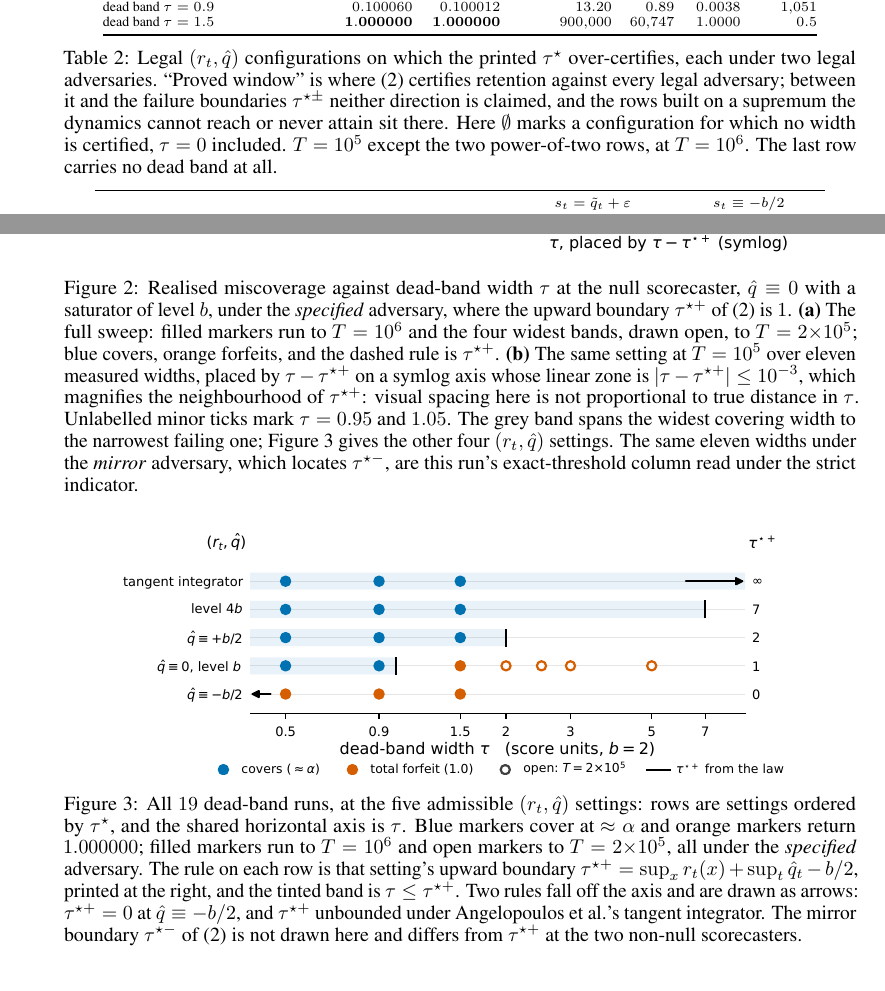
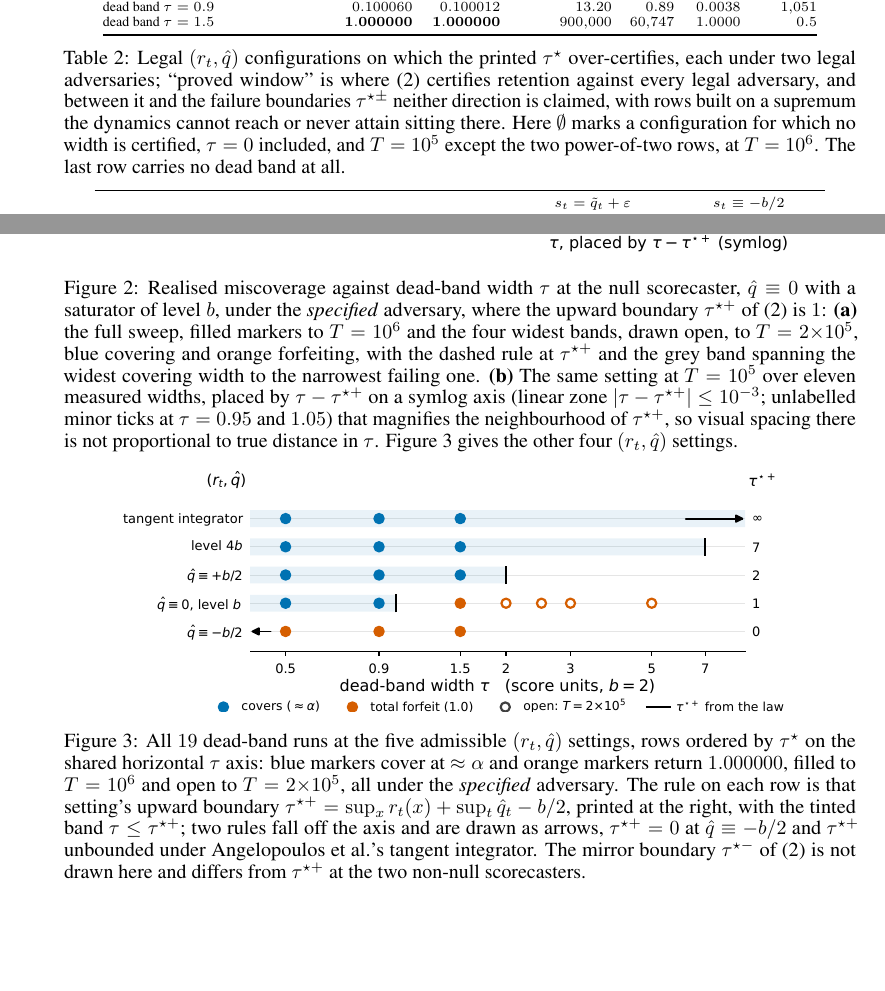
Before and after one commit to pa1aash/Turnover-Blind, a LaTeX paper (paper/main.tex, which reads paper/sections/appendix.tex): two parts of pages 7 and 8 of 9, joined at a grey line, cut so that both start at the same text, the shorter picture padded with empty space. Compiled offline with pdfLaTeX.

Commit message:
S17 sub-session C: compress Figures 2/3 and Table 2's captions to <=3 sentences each, description-only -- Figure 2 (6 sentences/150 words -> 3), Figure 3 (5/118 -> 3), Table 2 (5/82 -> 3). Figure 1 and Table 1 already sat at the 3-sentence ceiling and are left byte-for-byte unchanged. Every compression but one is pure re-punctuation (semicolon/colon merges) with zero content loss; the one genuine cut -- Figure 2's closing mirror-adversary/exact-threshold-column sentence -- is not relocated because it duplicates sections/forfeit.tex's "The mirror boundary is already measured" paragraph verbatim, which already points back at this figure. No figure regenerated. Rebuilt clean: 0 errors, 0 undefined refs/citations, 9 pages total, body still ends p.4, p.5 opens "References" -- unchanged from the S16 baseline since nothing moved into the body. tools/check_hygiene.sh PASS. Record: research/S17/C-caption-compression.json (gitignored).

```diff
--- a/paper/sections/appendix.tex
+++ b/paper/sections/appendix.tex
@@ -202,25 +202,33 @@ dead band $\tau = 1.5$        & $\mathbf{1.000000}$ & $\mathbf{1.000000}$ & $900
 \begin{figure}[!ht]
   \centering
   \includegraphics[width=\textwidth]{../figures/figure1_boundary.pdf}
+  % S17 SUB-SESSION C (2026-08-26): CAPTION COMPRESSED 6 SENTENCES/150 WORDS -> 3 SENTENCES,
+  % DESCRIPTION-ONLY, for the E-values caption-length pass.  Sentences 1+2 merged (setup +
+  % panel (a), joined by a colon) and the grey-band clause folded into panel (a)'s sentence,
+  % since both are panel-(a) visual elements; the symlog-distortion disclosure survives as its
+  % own clause inside panel (b)'s sentence, unabridged ("visual spacing ... is not proportional
+  % to true distance in tau") because it is a legibility-honesty disclosure, not filler.  The
+  % unlabelled-minor-tick values (0.95, 1.05) are KEPT, folded parenthetically into panel (b)'s
+  % sentence -- nothing is lost, only re-punctuated.  CUT ENTIRELY, not relocated: the closing
+  % sentence identifying the mirror-adversary reading with this run's exact-threshold column.
+  % That fact is ALREADY STATED, near-verbatim, in the body: sections/forfeit.tex's "The mirror
+  % boundary is already measured, on this paper's own grid" paragraph reads "The tau-cliff run's
+  % exact-threshold column, read against the mirror adversary $s_t \equiv -b/2$
+  % (Figure~\ref{fig:boundary}, App.~\ref{app:support}), locates $\tau^{\star-} = 1$ at the null
+  % scorecaster, closed on the failing side, exactly where (\ref{eq:boundaries}) puts it." So
+  % cutting the caption's copy loses nothing; the stronger, argument-bearing site is the body
+  % paragraph, which already points back at this figure. Record: research/S17/C-caption-compression.json.
   \caption{Realised miscoverage against dead-band width $\tau$ at the null scorecaster,
   $\hat{q} \equiv 0$ with a saturator of level $b$, under the \emph{specified} adversary,
-  where the upward boundary $\tau^{\star+}$ of (\ref{eq:boundaries}) is $1$. \textbf{(a)} The full sweep: filled markers run to
-  $T = 10^{6}$ and the four widest bands, drawn open, to $T = 2{\times}10^{5}$; blue
-  covers, orange forfeits, and the dashed rule is $\tau^{\star+}$. \textbf{(b)} The same
-  setting at $T = 10^{5}$ over eleven measured widths, placed by $\tau - \tau^{\star+}$ on
-  a symlog axis whose linear zone is $|\tau - \tau^{\star+}| \le 10^{-3}$, which magnifies the
-  neighbourhood of $\tau^{\star+}$: visual spacing here is not proportional to true distance in
-  $\tau$. Unlabelled minor ticks mark $\tau = 0.95$ and $1.05$. The grey band spans the widest covering width to the
-  narrowest failing one; Figure~\ref{fig:settings} gives the other four $(r_t,\hat{q})$
-  settings. The same eleven widths under the \emph{mirror} adversary, which locates
-  $\tau^{\star-}$, are this run's exact-threshold column read under the strict indicator.}
-  % S15 SUB-SESSION D2 (2026-08-25): REPOINTED.  The clause read "are read off in
-  % Appendix~\ref{app:support}'s primary-regime paragraph", and that paragraph is deleted this
-  % sub-session on operator authorisation, so the pointer would have dangled.  It now names
-  % WHERE THE READING COMES FROM instead of where it was printed, which is the same fact the
-  % deleted paragraph opened with and is also stated in the mirror-boundary paragraph below.
-  % The eleven individual readings are no longer printed anywhere; that loss is recorded in
-  % research/S15/D2-budget-closure.json rather than papered over.
+  where the upward boundary $\tau^{\star+}$ of (\ref{eq:boundaries}) is $1$: \textbf{(a)} the
+  full sweep, filled markers to $T = 10^{6}$ and the four widest bands, drawn open, to $T =
+  2{\times}10^{5}$, blue covering and orange forfeiting, with the dashed rule at $\tau^{\star+}$
+  and the grey band spanning the widest covering width to the narrowest failing one.
+  \textbf{(b)} The same setting at $T = 10^{5}$ over eleven measured widths, placed by $\tau -
+  \tau^{\star+}$ on a symlog axis (linear zone $|\tau - \tau^{\star+}| \le 10^{-3}$; unlabelled
+  minor ticks at $\tau = 0.95$ and $1.05$) that magnifies the neighbourhood of $\tau^{\star+}$,
+  so visual spacing there is not proportional to true distance in $\tau$. Figure~\ref{fig:settings}
+  gives the other four $(r_t,\hat{q})$ settings.}
   \label{fig:boundary}
 \end{figure}
 
@@ -246,14 +254,20 @@ dead band $\tau = 1.5$        & $\mathbf{1.000000}$ & $\mathbf{1.000000}$ & $900
   \includegraphics[width=\textwidth]{../figures/figure3_settings.pdf}
   % S6 SUB-SESSION B: written to the SAME rule as the other two captions -- describe the
   % axes, the encoding and the measurement conditions, and argue nothing.  Four sentences.
-  \caption{All $19$ dead-band runs, at the five admissible $(r_t,\hat{q})$ settings:
-  rows are settings ordered by $\tau^{\star}$, and the shared horizontal axis is $\tau$.
-  Blue markers cover at $\approx \alpha$ and orange markers return $1.000000$; filled
-  markers run to $T = 10^{6}$ and open markers to $T = 2{\times}10^{5}$, all under the
-  \emph{specified} adversary. The rule on each
-  row is that setting's upward boundary $\tau^{\star+} = \sup_x r_t(x) + \sup_t \hat{q}_t - b/2$, printed
-  at the right, and the tinted band is $\tau \le \tau^{\star+}$. Two rules fall off the
-  axis and are drawn as arrows: $\tau^{\star+} = 0$ at $\hat{q} \equiv -b/2$, and
+  % S17 SUB-SESSION C (2026-08-26): COMPRESSED 5 SENTENCES/118 WORDS -> 3 SENTENCES,
+  % description-only, for the E-values caption-length pass.  NOTHING IS CUT: sentences 1+2
+  % (axes/rows + marker encoding) are joined by a colon, and sentences 3+4 (the per-row rule/
+  % tinted band + the two off-axis arrow cases) are joined by a semicolon; the closing
+  % mirror-boundary scope sentence stands alone, unabridged, because it is not stated anywhere
+  % else in the paper and this is the only figure it disambiguates against ("not drawn here").
+  % Record: research/S17/C-caption-compression.json.
+  \caption{All $19$ dead-band runs at the five admissible $(r_t,\hat{q})$ settings, rows
+  ordered by $\tau^{\star}$ on the shared horizontal $\tau$ axis: blue markers cover at
+  $\approx \alpha$ and orange markers return $1.000000$, filled to $T = 10^{6}$ and open to
+  $T = 2{\times}10^{5}$, all under the \emph{specified} adversary. The rule on each row is
+  that setting's upward boundary $\tau^{\star+} = \sup_x r_t(x) + \sup_t \hat{q}_t - b/2$,
+  printed at the right, with the tinted band $\tau \le \tau^{\star+}$; two rules fall off the
+  axis and are drawn as arrows, $\tau^{\star+} = 0$ at $\hat{q} \equiv -b/2$ and
   $\tau^{\star+}$ unbounded under \citeauthor{angelopoulos2023pid}'s tangent integrator. The
   mirror boundary $\tau^{\star-}$ of (\ref{eq:boundaries}) is not drawn here and differs from
   $\tau^{\star+}$ at the two non-null scorecasters.}
@@ -287,12 +301,20 @@ dead band $\tau = 1.5$        & $\mathbf{1.000000}$ & $\mathbf{1.000000}$ & $900
 % src/forfeit.py unmodified and validates its transcription against
 % results/forfeit-20260820T063132Z-83747c45.json (19 exact checks) before running.
 % Nothing here is read off a figure and nothing is rounded by hand.
+% S17 SUB-SESSION C (2026-08-26): COMPRESSED 5 SENTENCES/82 WORDS -> 3 SENTENCES,
+% description-only, for the E-values caption-length pass.  NOTHING IS CUT: sentence 1 (the
+% configurations + adversary count) is joined to sentence 2 (the "proved window" column gloss
+% and its scope disclosure) by a semicolon; sentence 3 ($\emptyset$'s meaning) is joined to
+% sentence 4 (the horizon exception) by "and"; the closing sentence on the dead-band-free last
+% row stands alone, unabridged.  The "neither direction is claimed" clause is kept as a
+% description of what the "proved window" column means, not as an argued conclusion.
+% Record: research/S17/C-caption-compression.json.
 \caption{Legal $(r_t,\hat{q})$ configurations on which the printed $\tau^{\star}$ over-certifies,
-each under two legal adversaries. ``Proved window'' is where (\ref{eq:boundaries}) certifies
-retention against every legal adversary; between it and the failure boundaries
-$\tau^{\star\pm}$ neither direction is claimed, and the rows built on a supremum the dynamics
-cannot reach or never attain sit there. Here $\emptyset$ marks a configuration for which no
-width is certified, $\tau = 0$ included. $T = 10^5$ except the two power-of-two rows, at
+each under two legal adversaries; ``proved window'' is where (\ref{eq:boundaries}) certifies
+retention against every legal adversary, and between it and the failure boundaries
+$\tau^{\star\pm}$ neither direction is claimed, with rows built on a supremum the dynamics
+cannot reach or never attain sitting there. Here $\emptyset$ marks a configuration for which no
+width is certified, $\tau = 0$ included, and $T = 10^5$ except the two power-of-two rows, at
 $T = 10^6$. The last row carries no dead band at all.}
 \label{tab:stress}
 \begin{tabular}{@{}lrrrrrrr@{}}
```
Also changed, not shown: paper/main.pdf.
